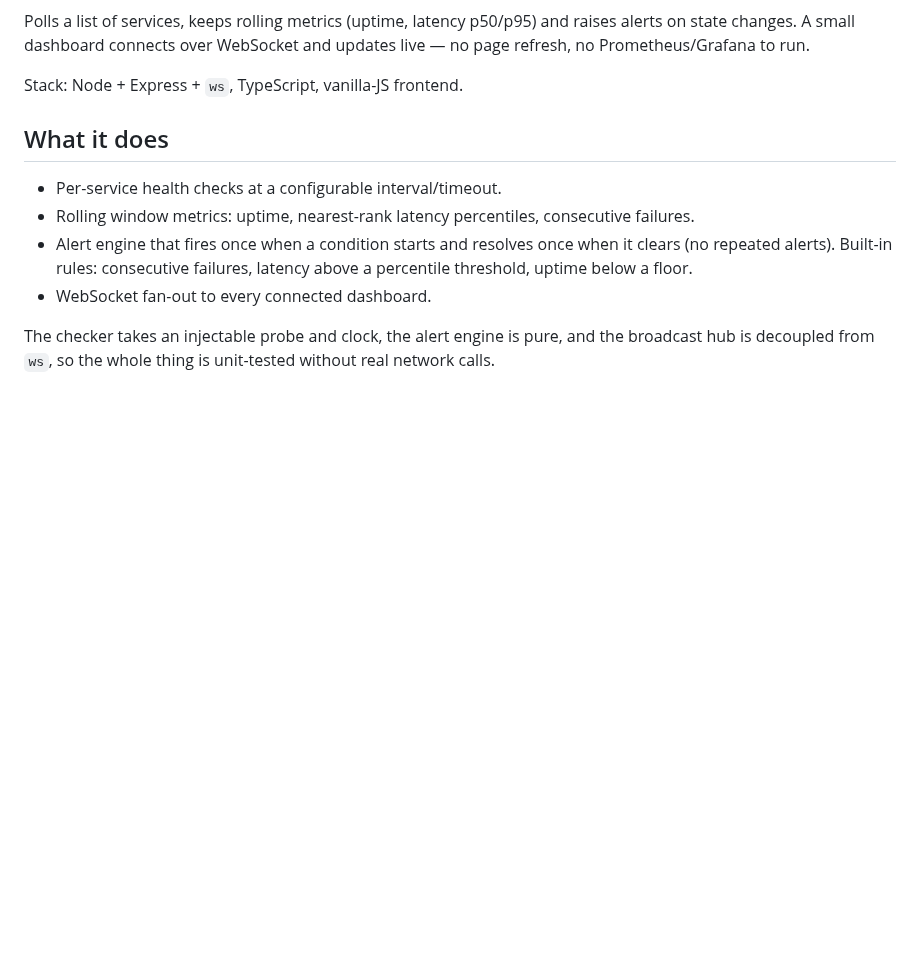
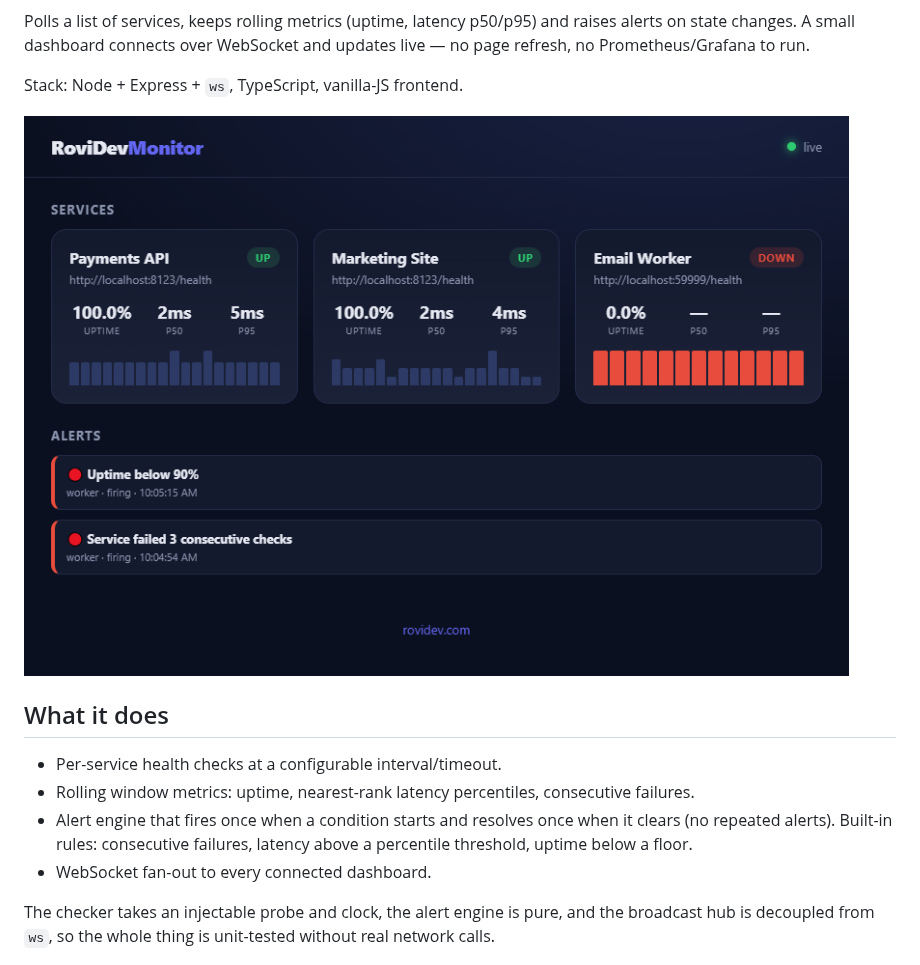
Before and after one commit to rovidev95/rovidev-realtime-monitor, a Markdown page: README.md, the part around one of its changes. GitHub-like rendering; pictures changed too: docs/dashboard.png (added); blank space fills up the shorter version.

Commit message:
docs: add dashboard screenshot and Render deploy config

```diff
--- a/README.md
+++ b/README.md
@@ -9,6 +11,8 @@ raises alerts on state changes. A small dashboard connects over WebSocket and
 updates live — no page refresh, no Prometheus/Grafana to run.
 
 Stack: Node + Express + `ws`, TypeScript, vanilla-JS frontend.
+
+![Dashboard](docs/dashboard.png)
 
 ## What it does
 
```
Also changed, not shown: other parts of README.md (+2 -0 lines), 2 other files.
